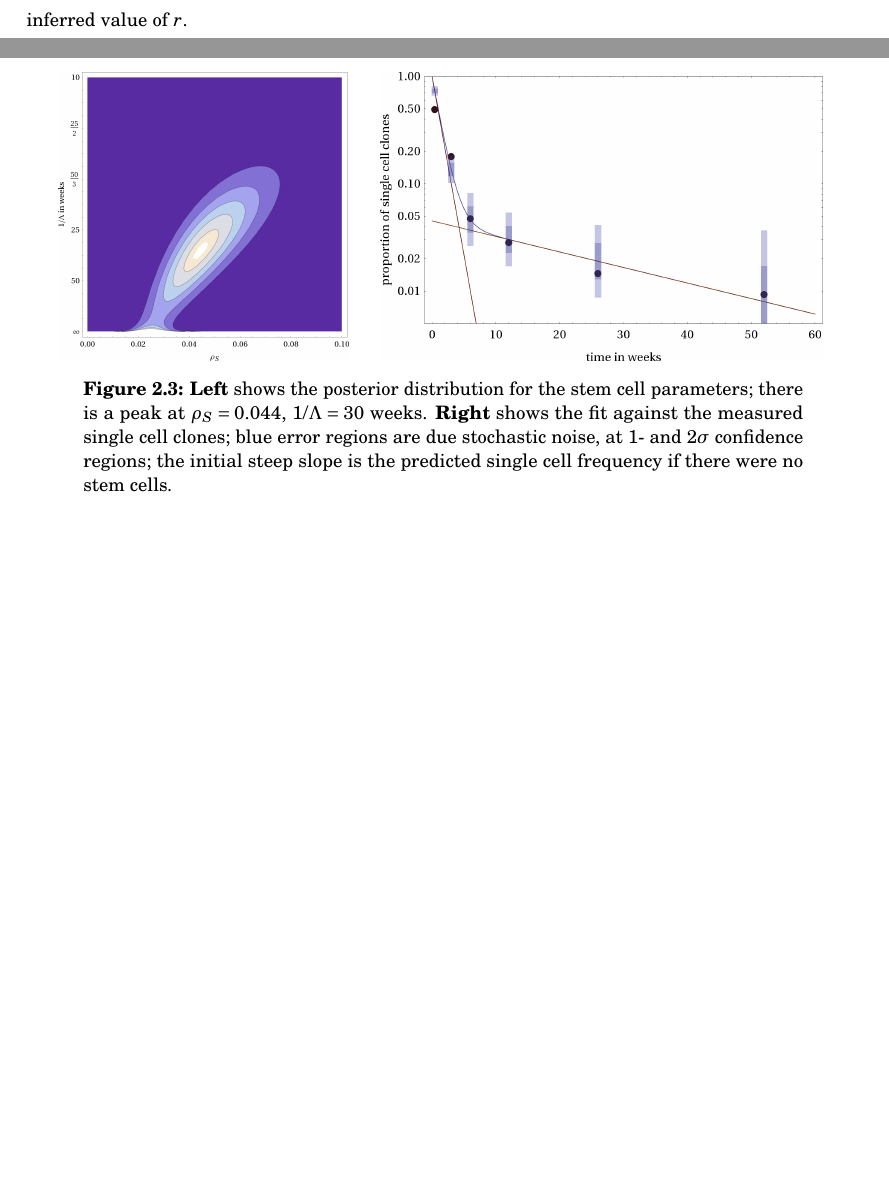
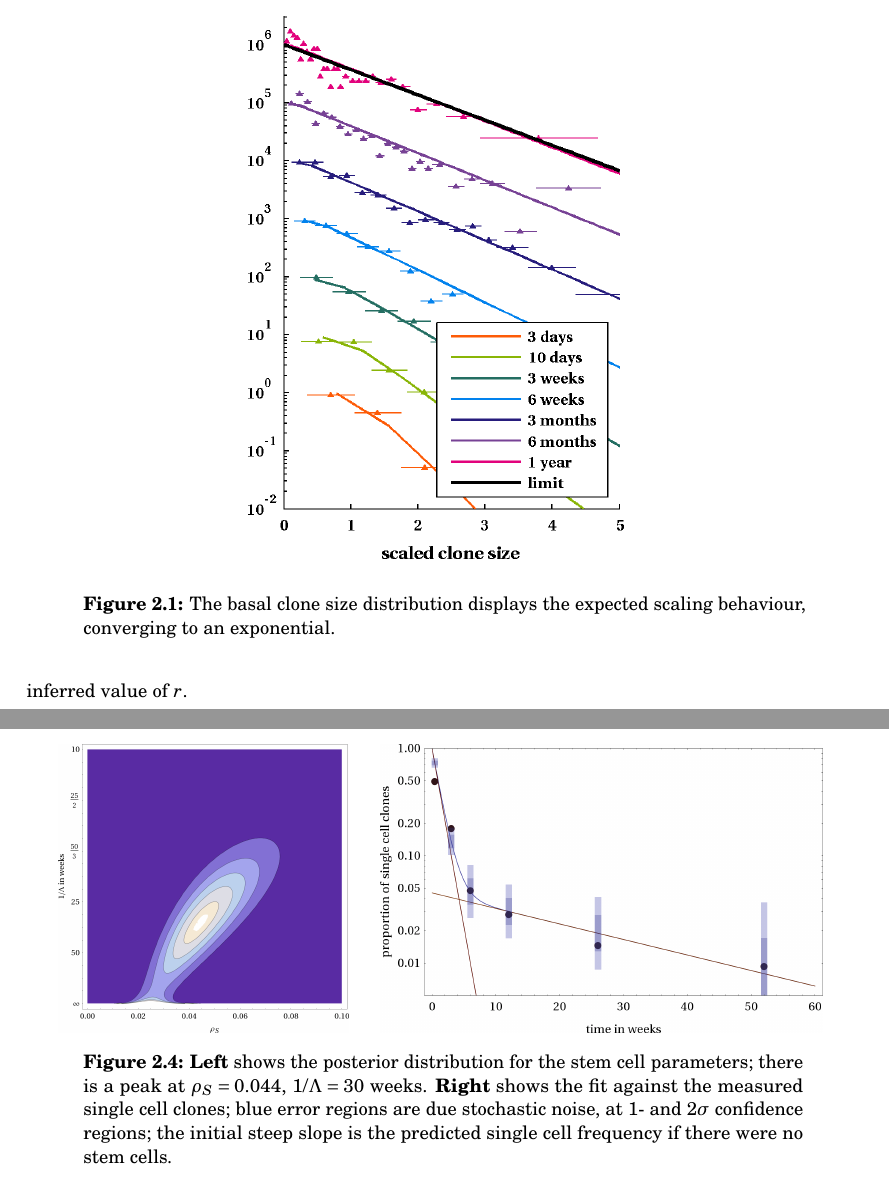
Before and after one commit to genneth/cpgs, a LaTeX thesis (cpgs.tex): two parts of pages 10 and 15 of 20 before the commit and two parts of pages 10 and 15 of 21 after it, joined at a grey line, cut at the place of the change, the shorter picture padded with empty space. Compiled offline with pdfLaTeX.

Commit message:
scaling plot

```diff
--- a/cpgs.tex
+++ b/cpgs.tex
@@ -106,6 +106,13 @@ In section \ref{sec:oesophagus-stem} we investigate the claim that there is a di
 \end{figure}
 
 This is now a classic \emph{one-type critical branching process} \citep{athreya&ney}, and has an exact solution. The clone size distribution is geometric at all times $$P^\textrm{surv.}_n \sim \left(1-\frac{1}{\left\langle n^\textrm{surv.} \right\rangle}\right)^n$$ with an average clone size $\left\langle n^\textrm{surv.} \right\rangle = 1 + t/\tau$. Confirmation of this scaling behaviour in \citet{clayton} lead to the overturning of the previously incumbent stem/transit amplifying model \citep{stemta1,stemta2,stemta3}, in favour of the current single progenitor model.
+
+\begin{figure}[htb]
+	\centering
+	\includegraphics[width=3in]{oes-scaling-b.png}
+	\caption{The basal clone size distribution displays the expected scaling behaviour, converging to an exponential.}
+\end{figure}
+
 
 Although theoretically very attractive, this long-time scaling behaviour is actually unhelpful in so far as inferring the parameters from experimental data. Since after just a few cell divisions the clone distribution becomes a featureless exponential, it is only possible to measure the characteristic time scale $\tau$ (though, as we shall see, this may be determined very accurately). The separate constituents of $\tau$ have to be measured by something other than clonal statistics: the division rate $\lambda$ may be directly measured from observation of proliferation; the proportion of proliferating progenitor cells $\rho$ may be measured from the expression of the genetic marker Ki67; and $r$ may be obtained by inverting the equation $\tau = \rho/r\lambda$. However, these all introduce additional errors, both systematic and random; worse, these errors are difficult to estimate. In particular, if the genetic marker is unreliable or inefficient (see section \ref{sec:ki67}), then this would have a very direct effect on the inferred value of $r$.
 
```
Also changed, not shown: oes-scaling-b.png (added), cpgs.tex (2 more changed lines).
